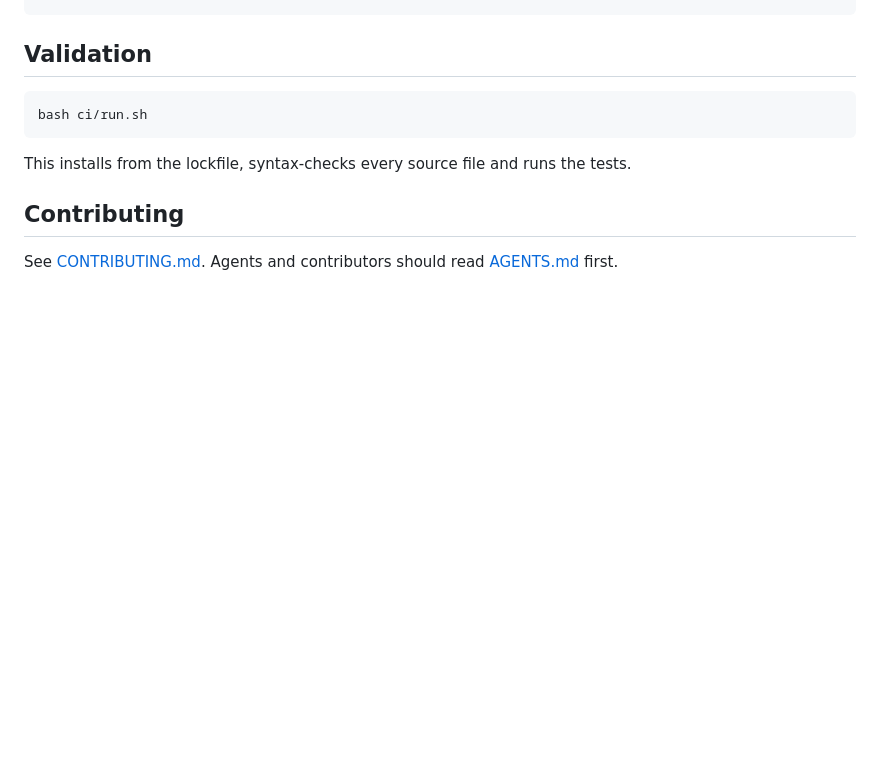
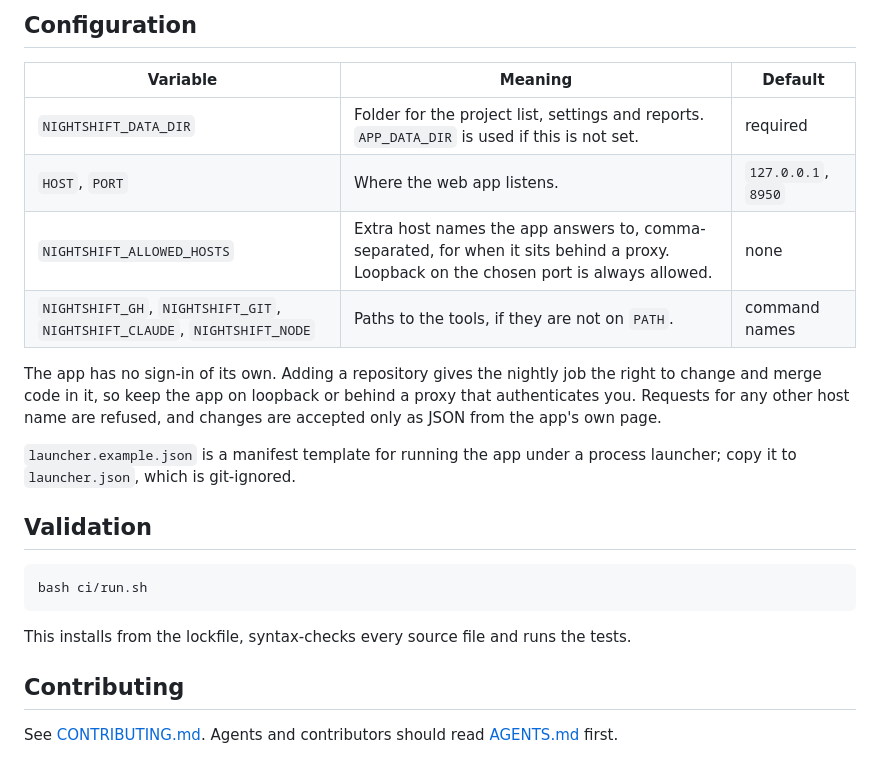
Before and after one commit to ichen27/nightshift, a Markdown page: README.md, the part around one of its changes. Drawn GitHub-style; blank space fills up the shorter version.

```diff
--- a/README.md
+++ b/README.md
@@ -24,3 +48,15 @@ npm ci
+## Configuration
+
+| Variable | Meaning | Default |
+|---|---|---|
+| `NIGHTSHIFT_DATA_DIR` | Folder for the project list, settings and reports. `APP_DATA_DIR` is used if this is not set. | required |
+| `HOST`, `PORT` | Where the web app listens. | `127.0.0.1`, `8950` |
+| `NIGHTSHIFT_ALLOWED_HOSTS` | Extra host names the app answers to, comma-separated, for when it sits behind a proxy. Loopback on the chosen port is always allowed. | none |
+| `NIGHTSHIFT_GH`, `NIGHTSHIFT_GIT`, `NIGHTSHIFT_CLAUDE`, `NIGHTSHIFT_NODE` | Paths to the tools, if they are not on `PATH`. | command names |
+
+The app has no sign-in of its own. Adding a repository gives the nightly job the right to change and merge code in it, so keep the app on loopback or behind a proxy that authenticates you. Requests for any other host name are refused, and changes are accepted only as JSON from the app's own page.
+
+`launcher.example.json` is a manifest template for running the app under a process launcher; copy it to `launcher.json`, which is git-ignored.
 
 ## Validation
 
```
Also changed, not shown: other parts of README.md (+26 -2 lines), docs/screenshots/nightshift.png (added), 13 other files.
